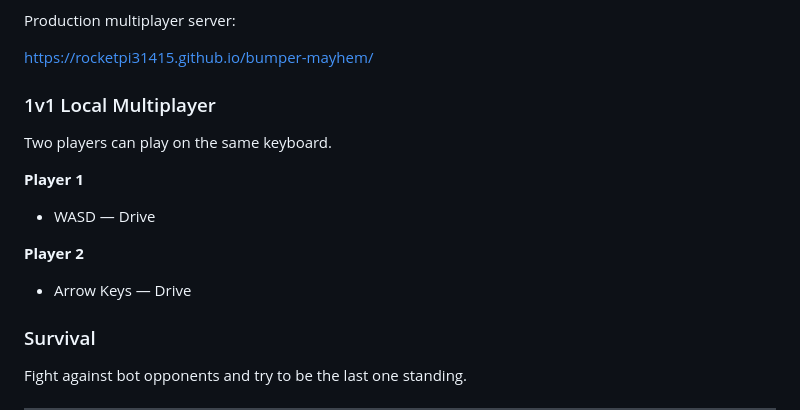
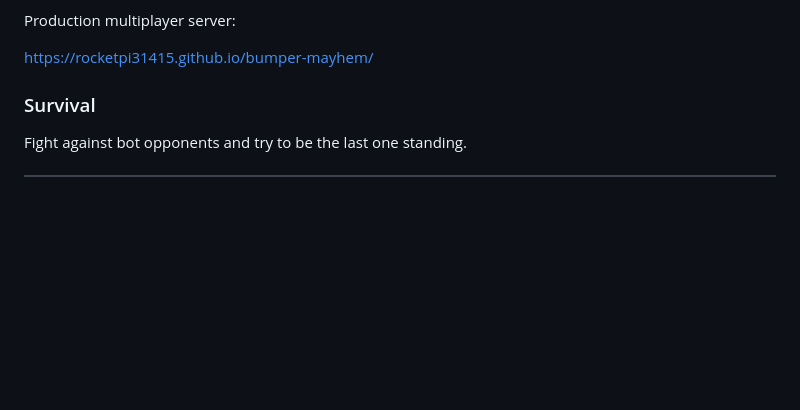
Before and after one commit to RocketPi31415/bumper-mayhem, a Markdown page: README.md, the part around the change. GitHub-like rendering; blank space fills up the shorter version.

```diff
--- a/README.md
+++ b/README.md
@@ -23,16 +23,6 @@ Features include:
 Production multiplayer server:
 
 https://rocketpi31415.github.io/bumper-mayhem/
-
-### 1v1 Local Multiplayer
-
-Two players can play on the same keyboard.
-
-**Player 1**
-- WASD — Drive
-
-**Player 2**
-- Arrow Keys — Drive
 
 ### Survival
 
```
